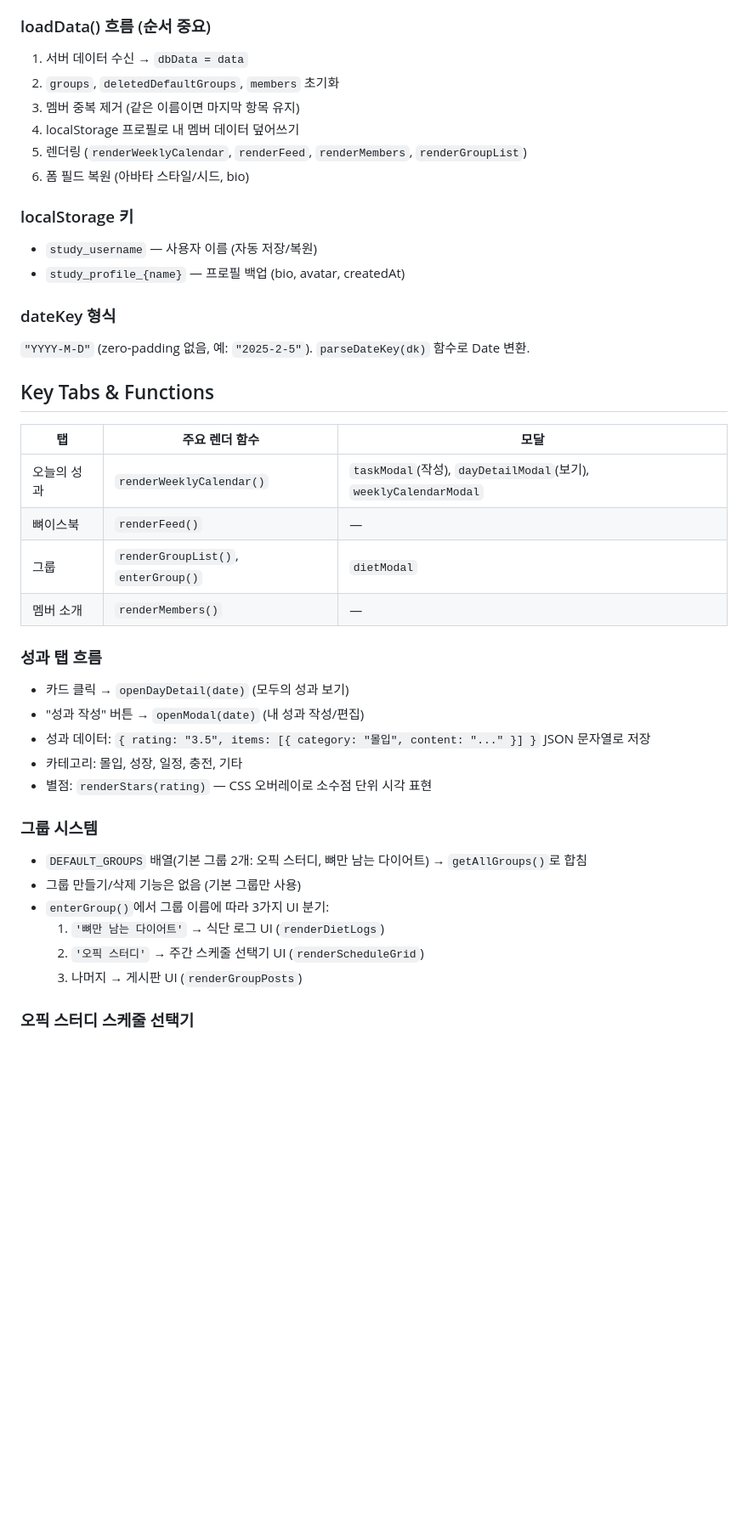
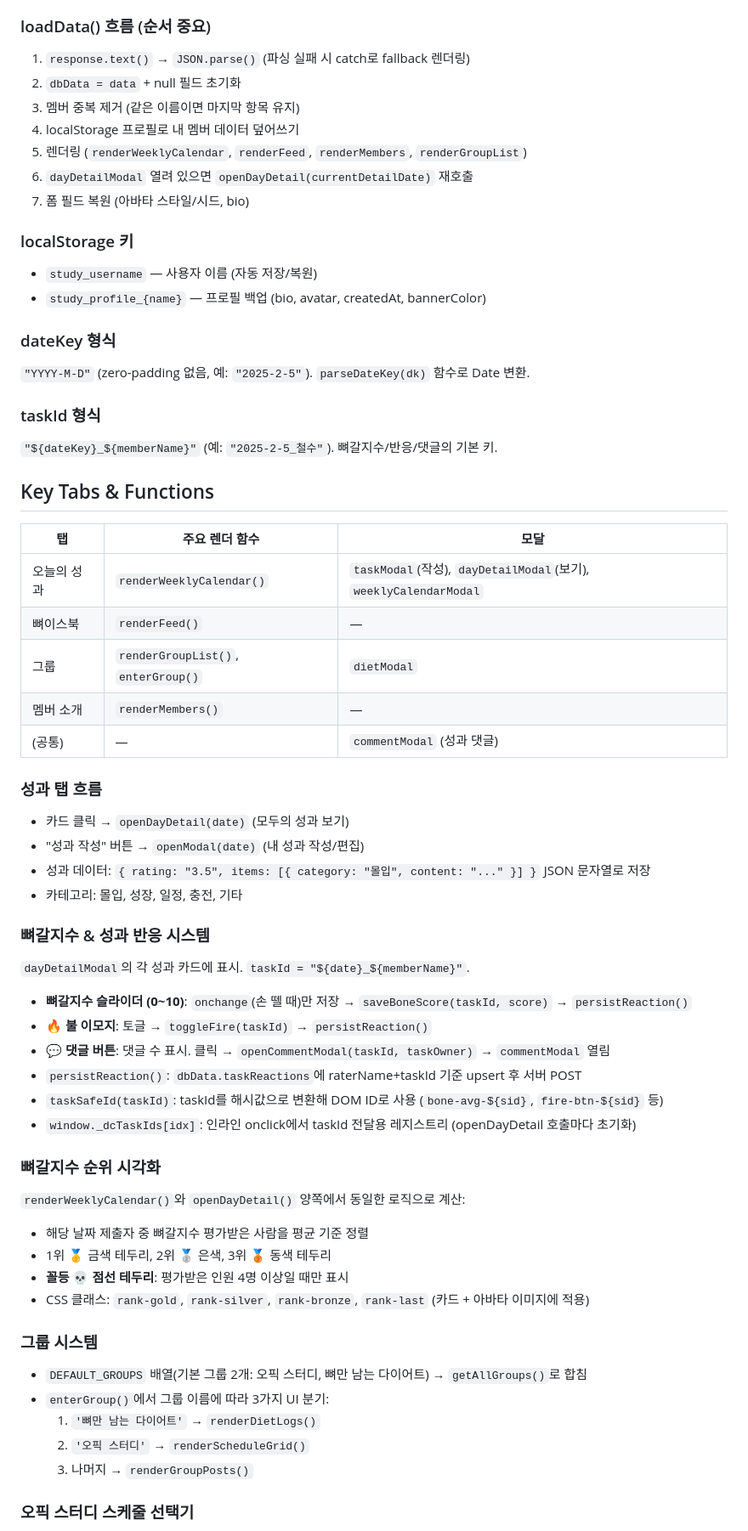
Before and after one commit to shinui-M/bonesquad_v3, a Markdown page: CLAUDE.md, the part around one of its changes. Shown at 85% size. Rendered like a GitHub page; blank space fills up the shorter version.

```diff
--- a/CLAUDE.md
+++ b/CLAUDE.md
@@ -58,18 +78,22 @@ This file provides guidance to Claude Code (claude.ai/code) when working with co
 
 ### loadData() 흐름 (순서 중요)
-1. 서버 데이터 수신 → `dbData = data`
-2. `groups`, `deletedDefaultGroups`, `members` 초기화
+1. `response.text()` → `JSON.parse()` (파싱 실패 시 catch로 fallback 렌더링)
+2. `dbData = data` + null 필드 초기화
 3. 멤버 중복 제거 (같은 이름이면 마지막 항목 유지)
 4. localStorage 프로필로 내 멤버 데이터 덮어쓰기
 5. 렌더링 (`renderWeeklyCalendar`, `renderFeed`, `renderMembers`, `renderGroupList`)
-6. 폼 필드 복원 (아바타 스타일/시드, bio)
+6. `dayDetailModal` 열려 있으면 `openDayDetail(currentDetailDate)` 재호출
+7. 폼 필드 복원 (아바타 스타일/시드, bio)
 
 ### localStorage 키
 - `study_username` — 사용자 이름 (자동 저장/복원)
-- `study_profile_{name}` — 프로필 백업 (bio, avatar, createdAt)
+- `study_profile_{name}` — 프로필 백업 (bio, avatar, createdAt, bannerColor)
 
 ### dateKey 형식
 `"YYYY-M-D"` (zero-padding 없음, 예: `"2025-2-5"`). `parseDateKey(dk)` 함수로 Date 변환.
+
+### taskId 형식
+`"${dateKey}_${memberName}"` (예: `"2025-2-5_철수"`). 뼈갈지수/반응/댓글의 기본 키.
 
 ## Key Tabs & Functions
 
@@ -79,20 +103,38 @@ This file provides guidance to Claude Code (claude.ai/code) when working with co
 | 뼈이스북 | `renderFeed()` | — |
 | 그룹 | `renderGroupList()`, `enterGroup()` | `dietModal` |
 | 멤버 소개 | `renderMembers()` | — |
+| (공통) | — | `commentModal` (성과 댓글) |
 
 ### 성과 탭 흐름
 - 카드 클릭 → `openDayDetail(date)` (모두의 성과 보기)
 - "성과 작성" 버튼 → `openModal(date)` (내 성과 작성/편집)
 - 성과 데이터: `{ rating: "3.5", items: [{ category: "몰입", content: "..." }] }` JSON 문자열로 저장
 - 카테고리: 몰입, 성장, 일정, 충전, 기타
-- 별점: `renderStars(rating)` — CSS 오버레이로 소수점 단위 시각 표현
+
+### 뼈갈지수 & 성과 반응 시스템
+
+`dayDetailModal`의 각 성과 카드에 표시. `taskId = "${date}_${memberName}"`.
+
+- **뼈갈지수 슬라이더 (0~10)**: `onchange`(손 뗄 때)만 저장 → `saveBoneScore(taskId, score)` → `persistReaction()`
+- **🔥 불 이모지**: 토글 → `toggleFire(taskId)` → `persistReaction()`
+- **💬 댓글 버튼**: 댓글 수 표시. 클릭 → `openCommentModal(taskId, taskOwner)` → `commentModal` 열림
+- `persistReaction()`: `dbData.taskReactions`에 raterName+taskId 기준 upsert 후 서버 POST
+- `taskSafeId(taskId)`: taskId를 해시값으로 변환해 DOM ID로 사용 (`bone-avg-${sid}`, `fire-btn-${sid}` 등)
+- `window._dcTaskIds[idx]`: 인라인 onclick에서 taskId 전달용 레지스트리 (openDayDetail 호출마다 초기화)
+
+### 뼈갈지수 순위 시각화
+
+`renderWeeklyCalendar()`와 `openDayDetail()` 양쪽에서 동일한 로직으로 계산:
+- 해당 날짜 제출자 중 뼈갈지수 평가받은 사람을 평균 기준 정렬
+- 1위 🥇 금색 테두리, 2위 🥈 은색, 3위 🥉 동색 테두리
+- **꼴등 💀 점선 테두리**: 평가받은 인원 4명 이상일 때만 표시
+- CSS 클래스: `rank-gold`, `rank-silver`, `rank-bronze`, `rank-last` (카드 + 아바타 이미지에 적용)
 
 ### 그룹 시스템
 - `DEFAULT_GROUPS` 배열(기본 그룹 2개: 오픽 스터디, 뼈만 남는 다이어트) → `getAllGroups()`로 합침
-- 그룹 만들기/삭제 기능은 없음 (기본 그룹만 사용)
 - `enterGroup()`에서 그룹 이름에 따라 3가지 UI 분기:
-  1. `'뼈만 남는 다이어트'` → 식단 로그 UI (`renderDietLogs`)
-  2. `'오픽 스터디'` → 주간 스케줄 선택기 UI (`renderScheduleGrid`)
-  3. 나머지 → 게시판 UI (`renderGroupPosts`)
+  1. `'뼈만 남는 다이어트'` → `renderDietLogs()`
+  2. `'오픽 스터디'` → `renderScheduleGrid()`
+  3. 나머지 → `renderGroupPosts()`
 
 ### 오픽 스터디 스케줄 선택기
```
Also changed, not shown: other parts of CLAUDE.md (+52 -31 lines).
